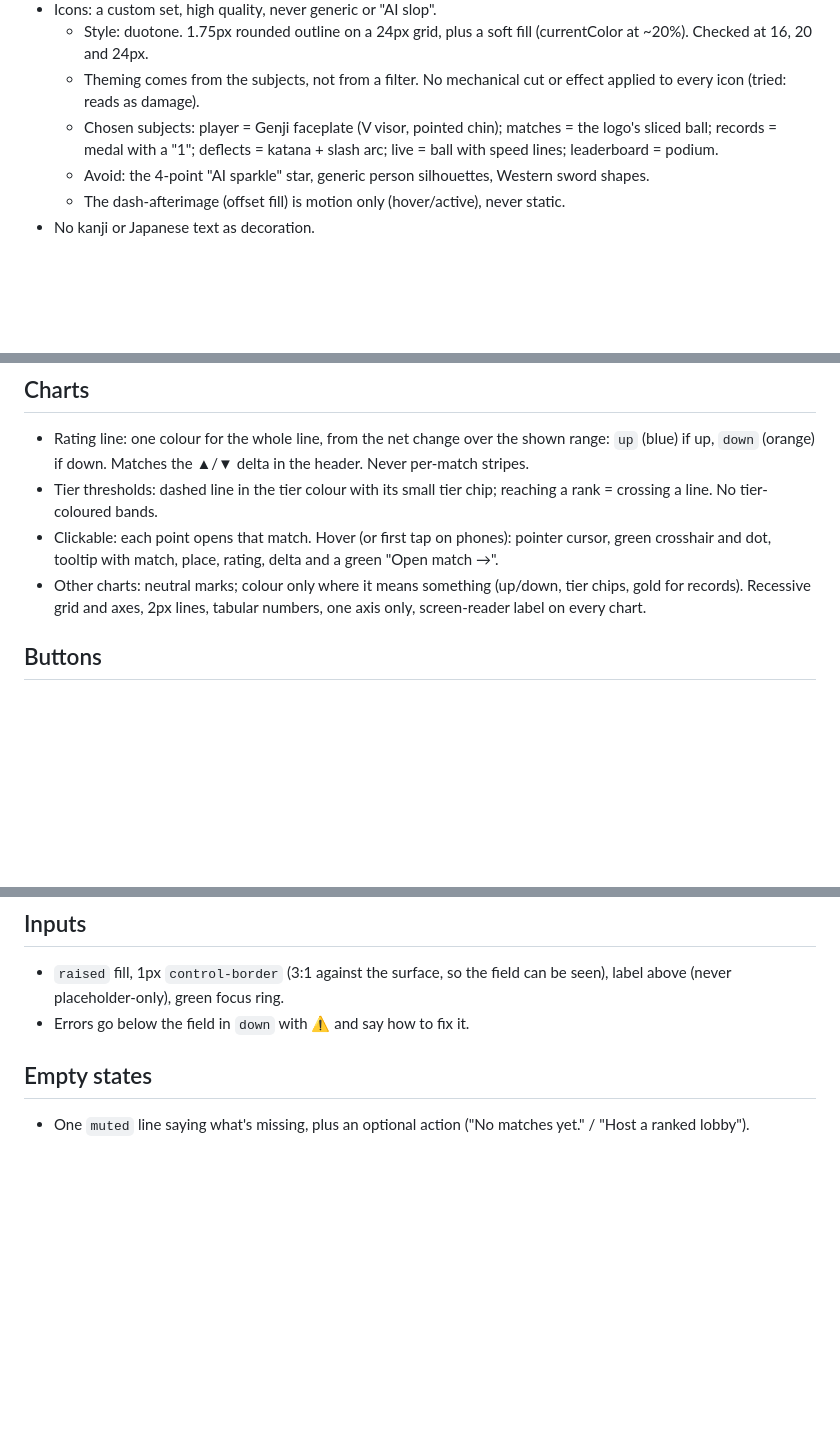
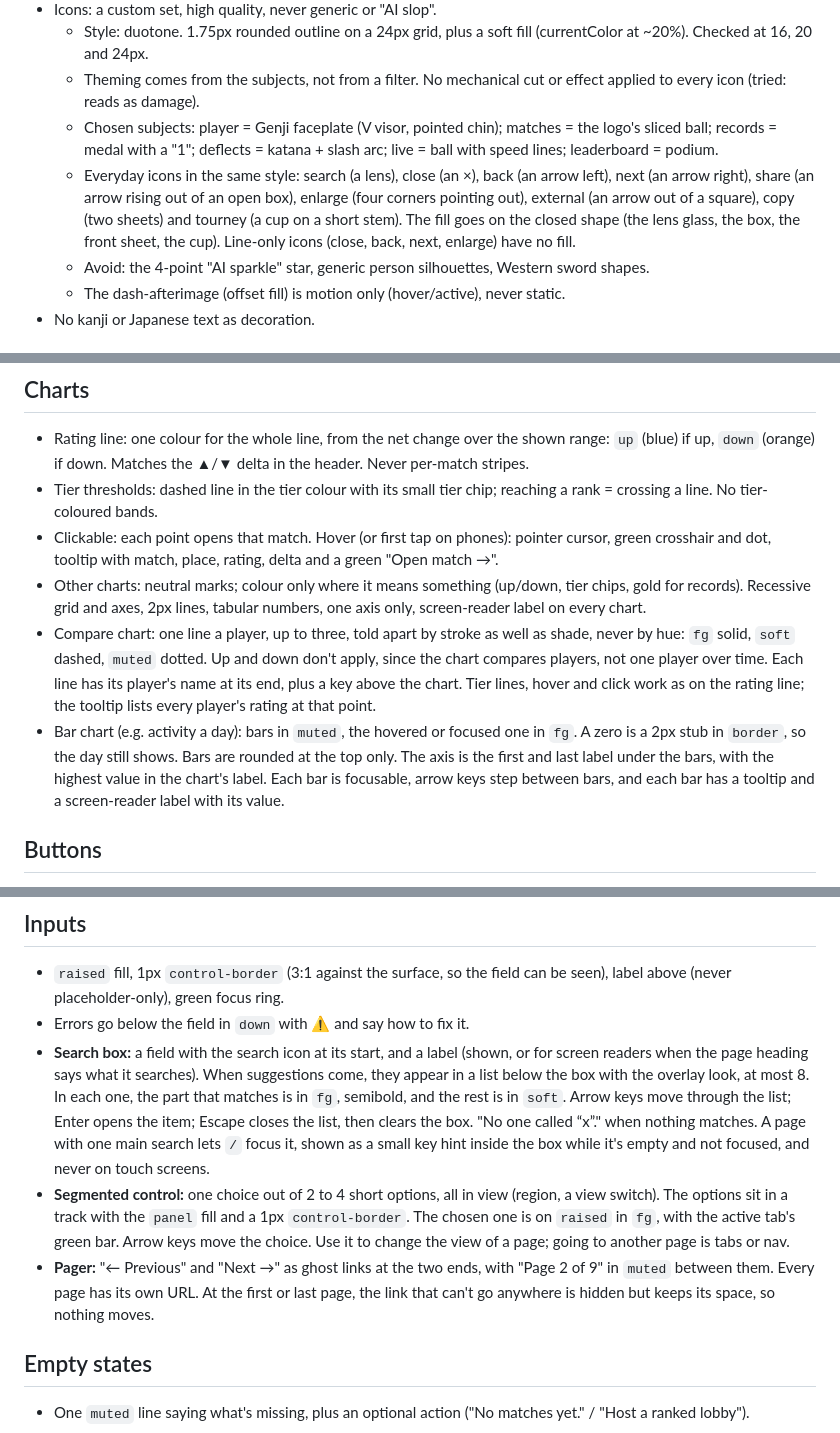
Before and after one commit to Genji-Ball-Team/genjiball-ui, a Markdown page: docs/brand.md, 3 parts joined by grey strips. Rendered like a GitHub page; blank space fills up the shorter version.

Commit message:
Brand: compare and bar charts, search box, segmented control, pager, recent form, everyday icons (#41)
Co-authored-by: GenjiBallTeam <323327517+GenjiBallTeam@users.noreply.github.com>

```diff
--- a/docs/brand.md
+++ b/docs/brand.md
@@ -91,6 +91,7 @@
   - Style: duotone. 1.75px rounded outline on a 24px grid, plus a soft fill (currentColor at ~20%). Checked at 16, 20 and 24px.
   - Theming comes from the subjects, not from a filter. No mechanical cut or effect applied to every icon (tried: reads as damage).
   - Chosen subjects: player = Genji faceplate (V visor, pointed chin); matches = the logo's sliced ball; records = medal with a "1"; deflects = katana + slash arc; live = ball with speed lines; leaderboard = podium.
+  - Everyday icons in the same style: search (a lens), close (an ×), back (an arrow left), next (an arrow right), share (an arrow rising out of an open box), enlarge (four corners pointing out), external (an arrow out of a square), copy (two sheets) and tourney (a cup on a short stem). The fill goes on the closed shape (the lens glass, the box, the front sheet, the cup). Line-only icons (close, back, next, enlarge) have no fill.
   - Avoid: the 4-point "AI sparkle" star, generic person silhouettes, Western sword shapes.
   - The dash-afterimage (offset fill) is motion only (hover/active), never static.
 - No kanji or Japanese text as decoration.
@@ -124,6 +125,8 @@
 - Tier thresholds: dashed line in the tier colour with its small tier chip; reaching a rank = crossing a line. No tier-coloured bands.
 - Clickable: each point opens that match. Hover (or first tap on phones): pointer cursor, green crosshair and dot, tooltip with match, place, rating, delta and a green "Open match →".
 - Other charts: neutral marks; colour only where it means something (up/down, tier chips, gold for records). Recessive grid and axes, 2px lines, tabular numbers, one axis only, screen-reader label on every chart.
+- Compare chart: one line a player, up to three, told apart by stroke as well as shade, never by hue: `fg` solid, `soft` dashed, `muted` dotted. Up and down don't apply, since the chart compares players, not one player over time. Each line has its player's name at its end, plus a key above the chart. Tier lines, hover and click work as on the rating line; the tooltip lists every player's rating at that point.
+- Bar chart (e.g. activity a day): bars in `muted`, the hovered or focused one in `fg`. A zero is a 2px stub in `border`, so the day still shows. Bars are rounded at the top only. The axis is the first and last label under the bars, with the highest value in the chart's label. Each bar is focusable, arrow keys step between bars, and each bar has a tooltip and a screen-reader label with its value.
 
 ## Buttons
 
@@ -181,6 +185,9 @@ Tooltips, popovers, menus and dialogs: the things that sit on top of the page fo
 
 - `raised` fill, 1px `control-border` (3:1 against the surface, so the field can be seen), label above (never placeholder-only), green focus ring.
 - Errors go below the field in `down` with ⚠ and say how to fix it.
+- **Search box:** a field with the search icon at its start, and a label (shown, or for screen readers when the page heading says what it searches). When suggestions come, they appear in a list below the box with the overlay look, at most 8. In each one, the part that matches is in `fg`, semibold, and the rest is in `soft`. Arrow keys move through the list; Enter opens the item; Escape closes the list, then clears the box. "No one called “x”." when nothing matches. A page with one main search lets `/` focus it, shown as a small key hint inside the box while it's empty and not focused, and never on touch screens.
+- **Segmented control:** one choice out of 2 to 4 short options, all in view (region, a view switch). The options sit in a track with the `panel` fill and a 1px `control-border`. The chosen one is on `raised` in `fg`, with the active tab's green bar. Arrow keys move the choice. Use it to change the view of a page; going to another page is tabs or nav.
+- **Pager:** "← Previous" and "Next →" as ghost links at the two ends, with "Page 2 of 9" in `muted` between them. Every page has its own URL. At the first or last page, the link that can't go anywhere is hidden but keeps its space, so nothing moves.
 
 ## Empty states
 
```
Also changed, not shown: other parts of docs/brand.md (+1 -0 lines).
